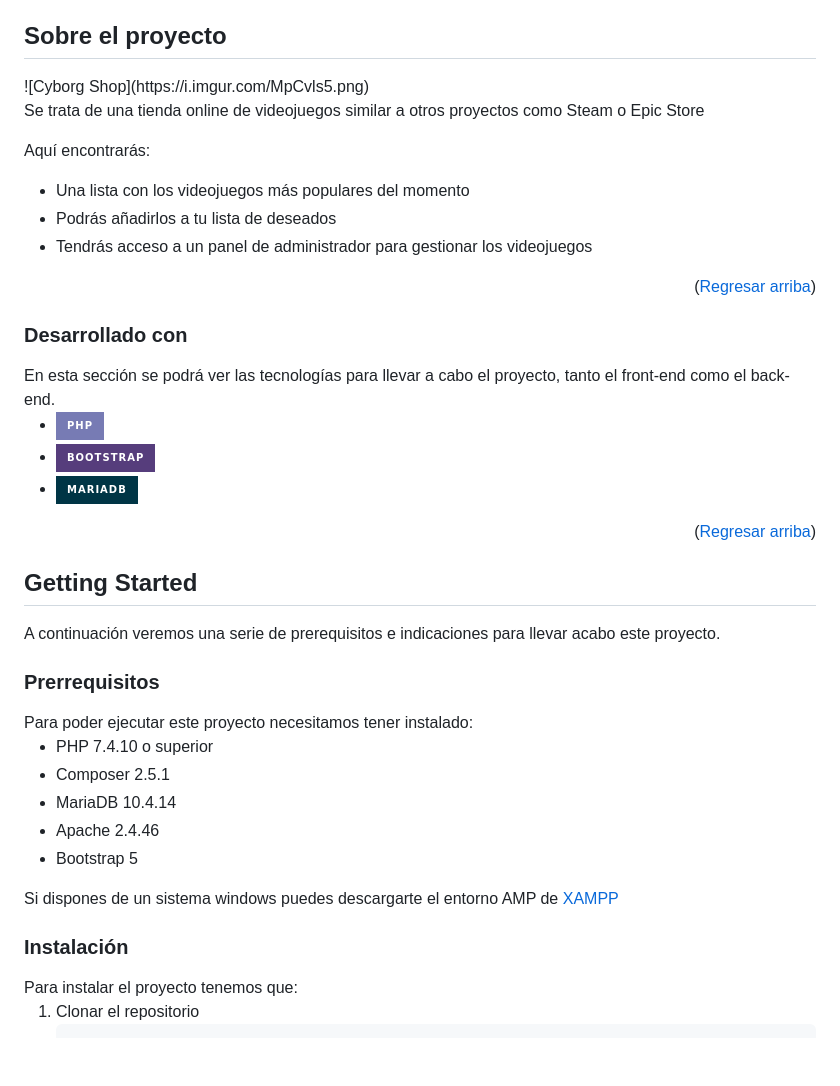
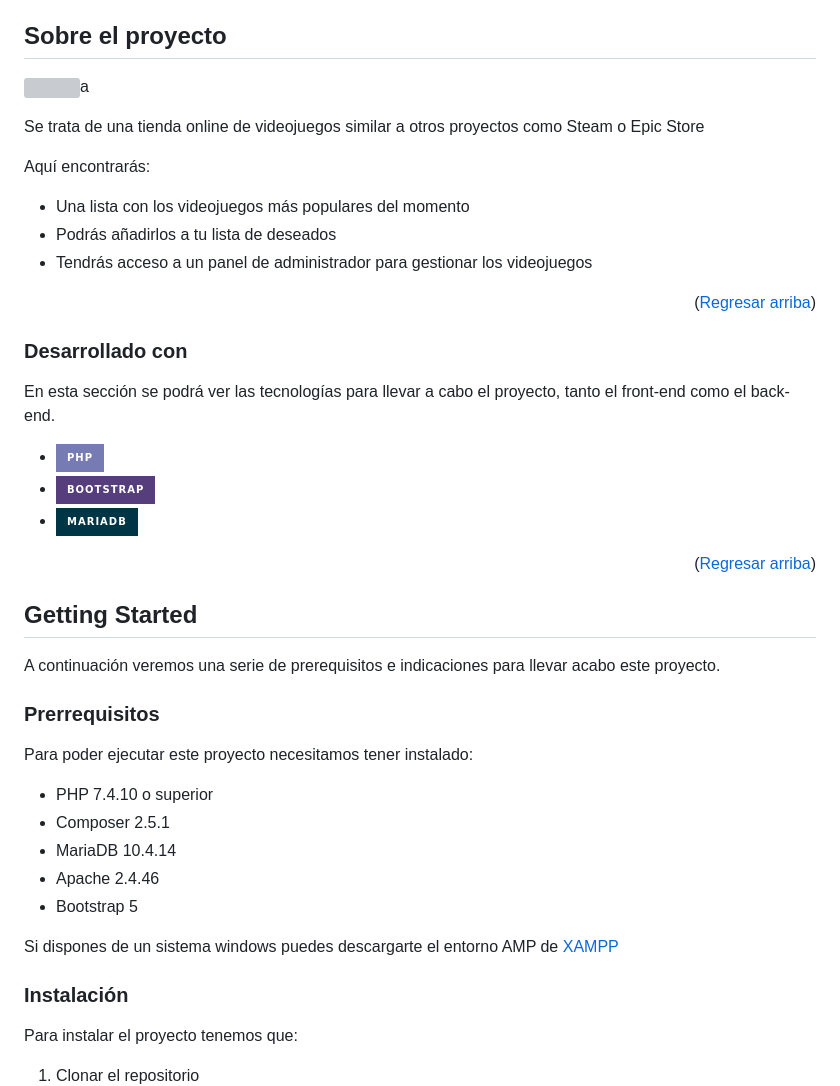
Before and after one commit to Sstark97/Cyborg, a Markdown page: README.md, the part around one of its changes. Rendered like a GitHub page; badges without logos; blank space fills up the shorter version; grey boxes are pictures that could not be loaded.

```diff
--- a/README.md
+++ b/README.md
@@ -17,7 +17,8 @@
 
 ## Sobre el proyecto
 <p id="about"></p>
-![Cyborg Shop](https://i.imgur.com/MpCvls5.png)
+
+![](https://i.imgur.com/N6qiIoB.png)a
 
 Se trata de una tienda online de videojuegos similar a otros proyectos como Steam o Epic Store
 
@@ -30,6 +31,7 @@ Aquí encontrarás:
 
 ### Desarrollado con
 <p id="develop"></p>
+
 En esta sección se podrá ver las tecnologías para llevar a cabo el proyecto, tanto el front-end como el back-end.
 
 * ![PHP](https://img.shields.io/badge/php-%23777BB4.svg?style=for-the-badge&logo=php&logoColor=white)
@@ -40,10 +42,12 @@ En esta sección se podrá ver las tecnologías para llevar a cabo el proyecto,
 
 ## Getting Started
 <p id="started"></p>
+
 A continuación veremos una serie de prerequisitos e indicaciones para llevar acabo este proyecto.
 
 ### Prerrequisitos
 <p id="requirements"></p>
+
 Para poder ejecutar este proyecto necesitamos tener instalado:
 
 * PHP 7.4.10 o superior
@@ -56,6 +60,7 @@ Si dispones de un sistema windows puedes descargarte el entorno AMP de [XAMPP](h
 
 ### Instalación
 <p id="installation"></p>
+
 Para instalar el proyecto tenemos que:
 
 1. Clonar el repositorio
```
Also changed, not shown: other parts of README.md (+4 -0 lines).
